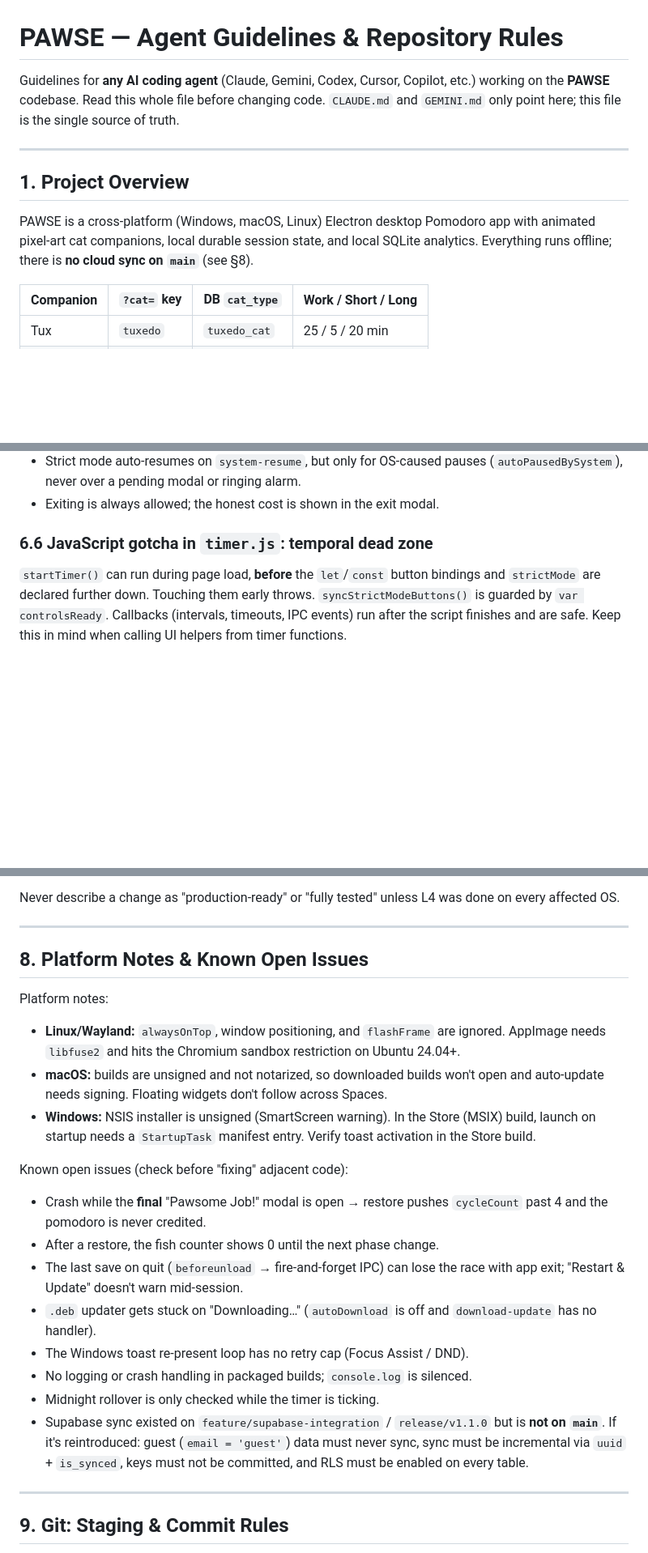
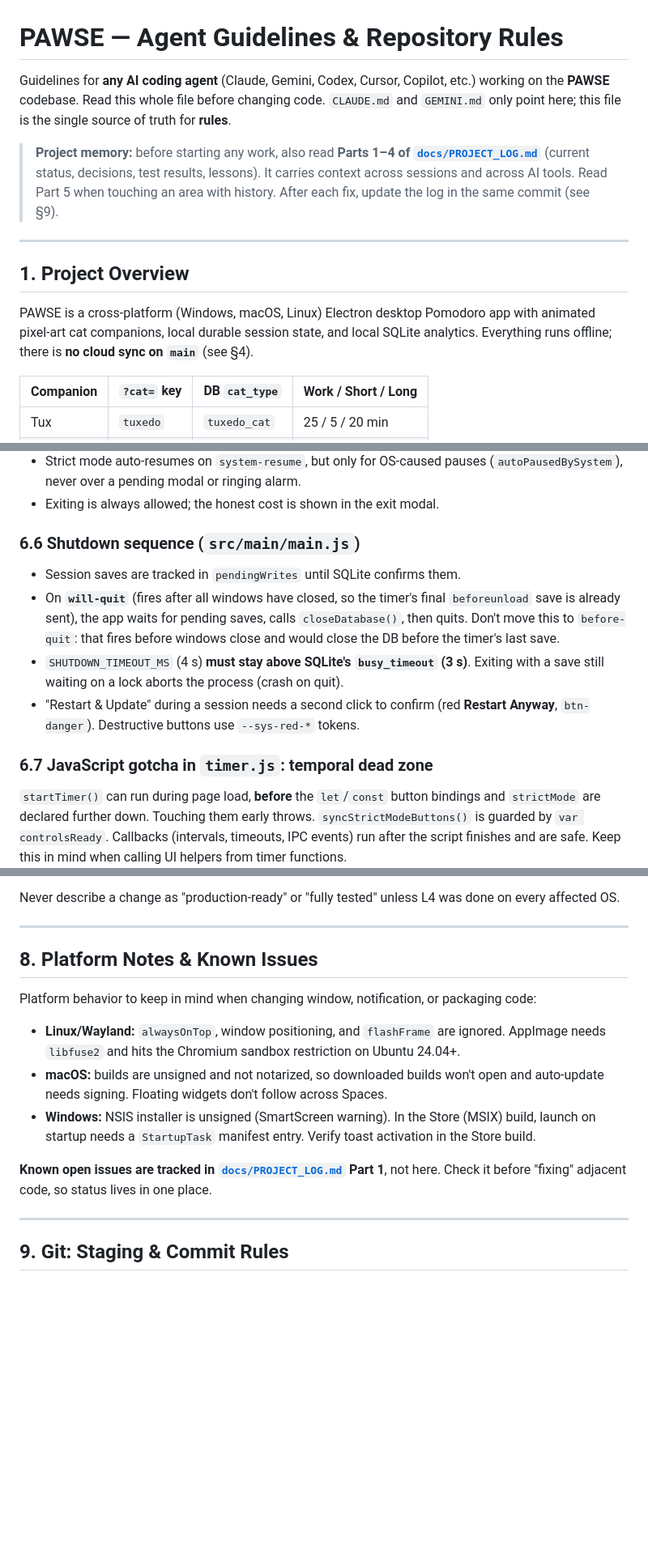
Before and after one commit to educ-jkescritor/Pawse, a Markdown page: AGENTS.md, 3 parts joined by grey strips. Shown at 81% size. Rendered like a GitHub page; blank space fills up the shorter version.

Commit message:
update: link AGENTS.md to project log and add new rules

```diff
--- a/AGENTS.md
+++ b/AGENTS.md
@@ -1,12 +1,14 @@
 # PAWSE — Agent Guidelines & Repository Rules
 
-Guidelines for **any AI coding agent** (Claude, Gemini, Codex, Cursor, Copilot, etc.) working on the **PAWSE** codebase. Read this whole file before changing code. `CLAUDE.md` and `GEMINI.md` only point here; this file is the single source of truth.
+Guidelines for **any AI coding agent** (Claude, Gemini, Codex, Cursor, Copilot, etc.) working on the **PAWSE** codebase. Read this whole file before changing code. `CLAUDE.md` and `GEMINI.md` only point here; this file is the single source of truth for **rules**.
+
+> **Project memory:** before starting any work, also read **Parts 1–4 of [`docs/PROJECT_LOG.md`](docs/PROJECT_LOG.md)** (current status, decisions, test results, lessons). It carries context across sessions and across AI tools. Read Part 5 when touching an area with history. After each fix, update the log in the same commit (see §9).
 
 ---
 
 ## 1. Project Overview
 
-PAWSE is a cross-platform (Windows, macOS, Linux) Electron desktop Pomodoro app with animated pixel-art cat companions, local durable session state, and local SQLite analytics. Everything runs offline; there is **no cloud sync on `main`** (see §8).
+PAWSE is a cross-platform (Windows, macOS, Linux) Electron desktop Pomodoro app with animated pixel-art cat companions, local durable session state, and local SQLite analytics. Everything runs offline; there is **no cloud sync on `main`** (see §4).
 
 | Companion | `?cat=` key | DB `cat_type` | Work / Short / Long |
 | :--- | :--- | :--- | :--- |
@@ -114,7 +123,13 @@ UI changes must fit these exact sizes with no scrollbars or overflow.
 - Strict mode auto-resumes on `system-resume`, but only for OS-caused pauses (`autoPausedBySystem`), never over a pending modal or ringing alarm.
 - Exiting is always allowed; the honest cost is shown in the exit modal.
 
-### 6.6 JavaScript gotcha in `timer.js`: temporal dead zone
+### 6.6 Shutdown sequence (`src/main/main.js`)
+- Session saves are tracked in `pendingWrites` until SQLite confirms them.
+- On **`will-quit`** (fires after all windows have closed, so the timer's final `beforeunload` save is already sent), the app waits for pending saves, calls `closeDatabase()`, then quits. Don't move this to `before-quit`: that fires before windows close and would close the DB before the timer's last save.
+- `SHUTDOWN_TIMEOUT_MS` (4 s) **must stay above SQLite's `busy_timeout` (3 s)**. Exiting with a save still waiting on a lock aborts the process (crash on quit).
+- "Restart & Update" during a session needs a second click to confirm (red **Restart Anyway**, `btn-danger`). Destructive buttons use `--sys-red-*` tokens.
+
+### 6.7 JavaScript gotcha in `timer.js`: temporal dead zone
 `startTimer()` can run during page load, **before** the `let`/`const` button bindings and `strictMode` are declared further down. Touching them early throws. `syncStrictModeButtons()` is guarded by `var controlsReady`. Callbacks (intervals, timeouts, IPC events) run after the script finishes and are safe. Keep this in mind when calling UI helpers from timer functions.
 
 ---
@@ -176,22 +194,14 @@ Never describe a change as "production-ready" or "fully tested" unless L4 was do
 
 ---
 
-## 8. Platform Notes & Known Open Issues
+## 8. Platform Notes & Known Issues
 
-Platform notes:
+Platform behavior to keep in mind when changing window, notification, or packaging code:
 - **Linux/Wayland:** `alwaysOnTop`, window positioning, and `flashFrame` are ignored. AppImage needs `libfuse2` and hits the Chromium sandbox restriction on Ubuntu 24.04+.
 - **macOS:** builds are unsigned and not notarized, so downloaded builds won't open and auto-update needs signing. Floating widgets don't follow across Spaces.
 - **Windows:** NSIS installer is unsigned (SmartScreen warning). In the Store (MSIX) build, launch on startup needs a `StartupTask` manifest entry. Verify toast activation in the Store build.
 
-Known open issues (check before "fixing" adjacent code):
-- Crash while the **final** "Pawsome Job!" modal is open → restore pushes `cycleCount` past 4 and the pomodoro is never credited.
-- After a restore, the fish counter shows 0 until the next phase change.
-- The last save on quit (`beforeunload` → fire-and-forget IPC) can lose the race with app exit; "Restart & Update" doesn't warn mid-session.
-- `.deb` updater gets stuck on "Downloading…" (`autoDownload` is off and `download-update` has no handler).
-- The Windows toast re-present loop has no retry cap (Focus Assist / DND).
-- No logging or crash handling in packaged builds; `console.log` is silenced.
-- Midnight rollover is only checked while the timer is ticking.
-- Supabase sync existed on `feature/supabase-integration` / `release/v1.1.0` but is **not on `main`**. If it's reintroduced: guest (`email = 'guest'`) data must never sync, sync must be incremental via `uuid` + `is_synced`, keys must not be committed, and RLS must be enabled on every table.
+**Known open issues are tracked in [`docs/PROJECT_LOG.md`](docs/PROJECT_LOG.md) Part 1**, not here. Check it before "fixing" adjacent code, so status lives in one place.
 
 ---
 
```
Also changed, not shown: other parts of AGENTS.md (+16 -4 lines).
